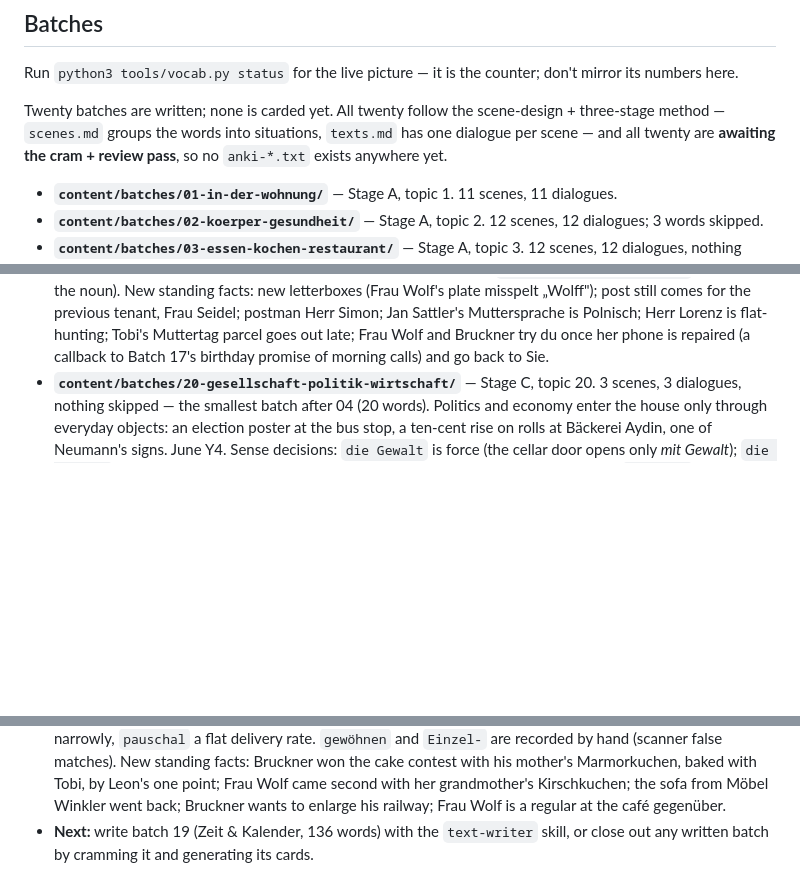
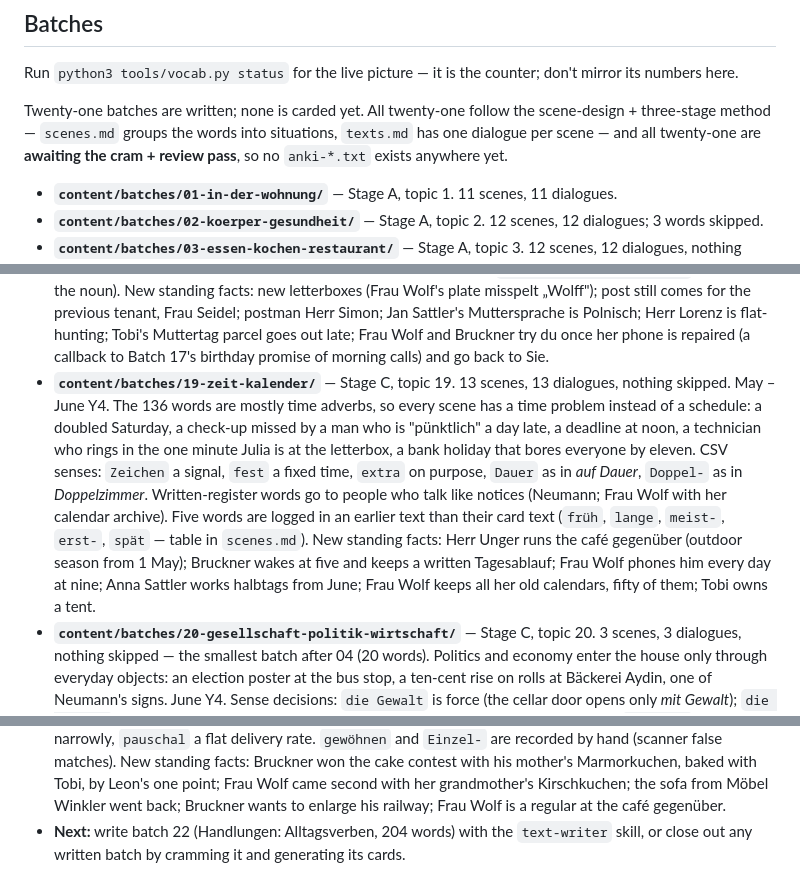
Before and after one commit to a-a-abramov/german, a Markdown page: README.md, 3 parts joined by grey strips. Rendered like a GitHub page; blank space fills up the shorter version.

Commit message:
README: register batch 19 and move Next to batch 22
Co-Authored-By: Claude Opus 5.5 <noreply@anthropic.com>

```diff
--- a/README.md
+++ b/README.md
@@ -201,9 +201,9 @@ not per batch: `vocab.py glue --open` lists what no finished text has used yet.
 Run `python3 tools/vocab.py status` for the live picture — it is the counter; don't mirror
 its numbers here.
 
-Twenty batches are written; none is carded yet. All twenty follow the scene-design +
+Twenty-one batches are written; none is carded yet. All twenty-one follow the scene-design +
 three-stage method — `scenes.md` groups the words into situations, `texts.md` has one
-dialogue per scene — and all twenty are **awaiting the cram + review pass**, so no
+dialogue per scene — and all twenty-one are **awaiting the cram + review pass**, so no
 `anki-*.txt` exists anywhere yet.
 
 - **`content/batches/01-in-der-wohnung/`** — Stage A, topic 1. 11 scenes, 11 dialogues.
@@ -410,6 +410,19 @@ dialogue per scene — and all twenty are **awaiting the cram + review pass**, s
   Herr Simon; Jan Sattler's Muttersprache is Polnisch; Herr Lorenz is flat-hunting; Tobi's
   Muttertag parcel goes out late; Frau Wolf and Bruckner try du once her phone is repaired
   (a callback to Batch 17's birthday promise of morning calls) and go back to Sie.
+- **`content/batches/19-zeit-kalender/`** — Stage C, topic 19. 13 scenes, 13 dialogues,
+  nothing skipped. May – June Y4. The 136 words are mostly time adverbs, so every scene
+  has a time problem instead of a schedule: a doubled Saturday, a check-up missed by a man
+  who is "pünktlich" a day late, a deadline at noon, a technician who rings in the one
+  minute Julia is at the letterbox, a bank holiday that bores everyone by eleven. CSV
+  senses: `Zeichen` a signal, `fest` a fixed time, `extra` on purpose, `Dauer` as in
+  *auf Dauer*, `Doppel-` as in *Doppelzimmer*. Written-register words go to people who
+  talk like notices (Neumann; Frau Wolf with her calendar archive). Five words are logged
+  in an earlier text than their card text (`früh`, `lange`, `meist-`, `erst-`, `spät` —
+  table in `scenes.md`). New standing facts: Herr Unger runs the café gegenüber (outdoor
+  season from 1 May); Bruckner wakes at five and keeps a written Tagesablauf; Frau Wolf
+  phones him every day at nine; Anna Sattler works halbtags from June; Frau Wolf keeps
+  all her old calendars, fifty of them; Tobi owns a tent.
 - **`content/batches/20-gesellschaft-politik-wirtschaft/`** — Stage C, topic 20. 3
   scenes, 3 dialogues, nothing skipped — the smallest batch after 04 (20 words). Politics
   and economy enter the house only through everyday objects: an election poster at the
@@ -434,5 +447,5 @@ dialogue per scene — and all twenty are **awaiting the cram + review pass**, s
   baked with Tobi, by Leon's one point; Frau Wolf came second with her grandmother's
   Kirschkuchen; the sofa from Möbel Winkler went back; Bruckner wants to enlarge his
   railway; Frau Wolf is a regular at the café gegenüber.
-- **Next:** write batch 19 (Zeit & Kalender, 136 words) with the `text-writer` skill, or
+- **Next:** write batch 22 (Handlungen: Alltagsverben, 204 words) with the `text-writer` skill, or
   close out any written batch by cramming it and generating its cards.
```
